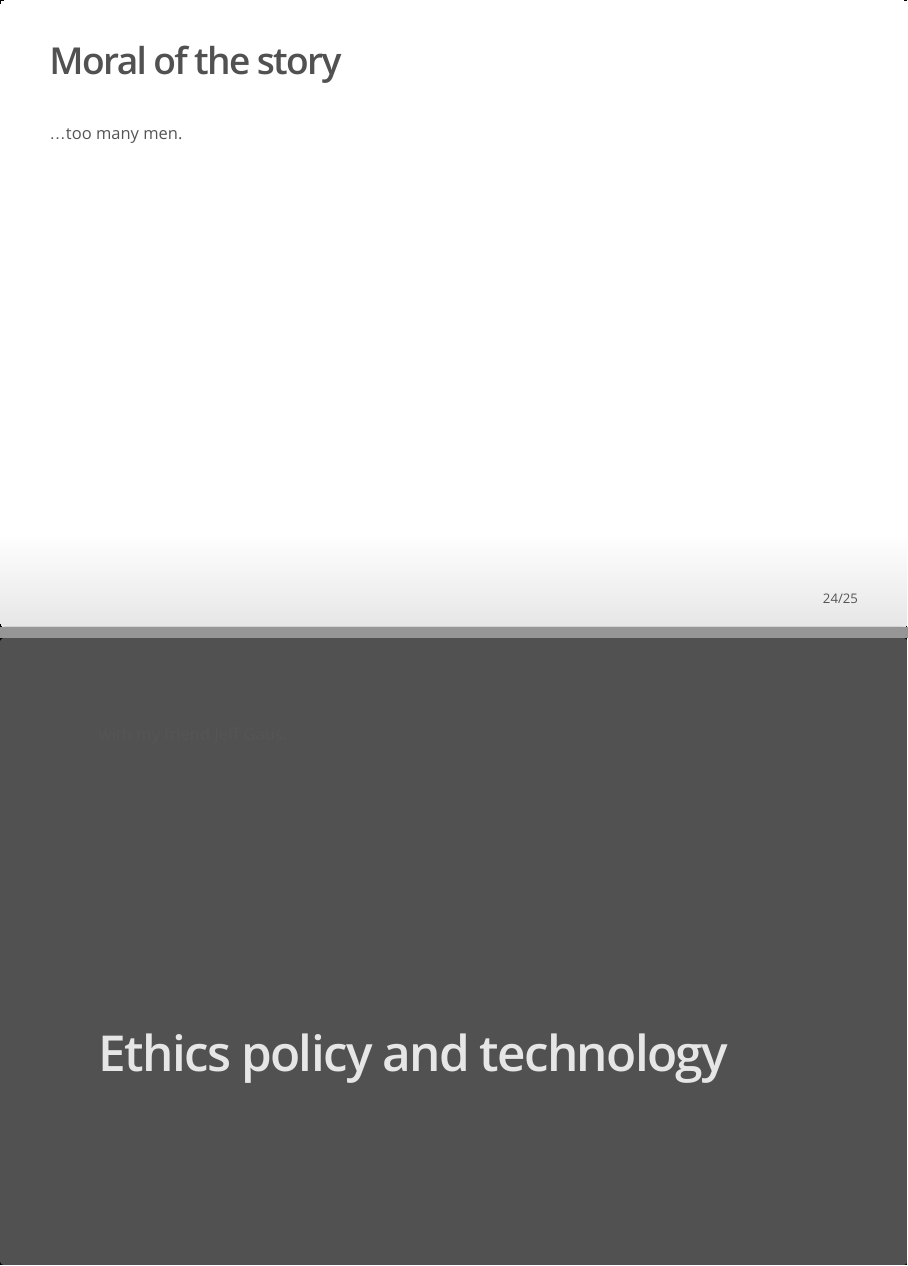
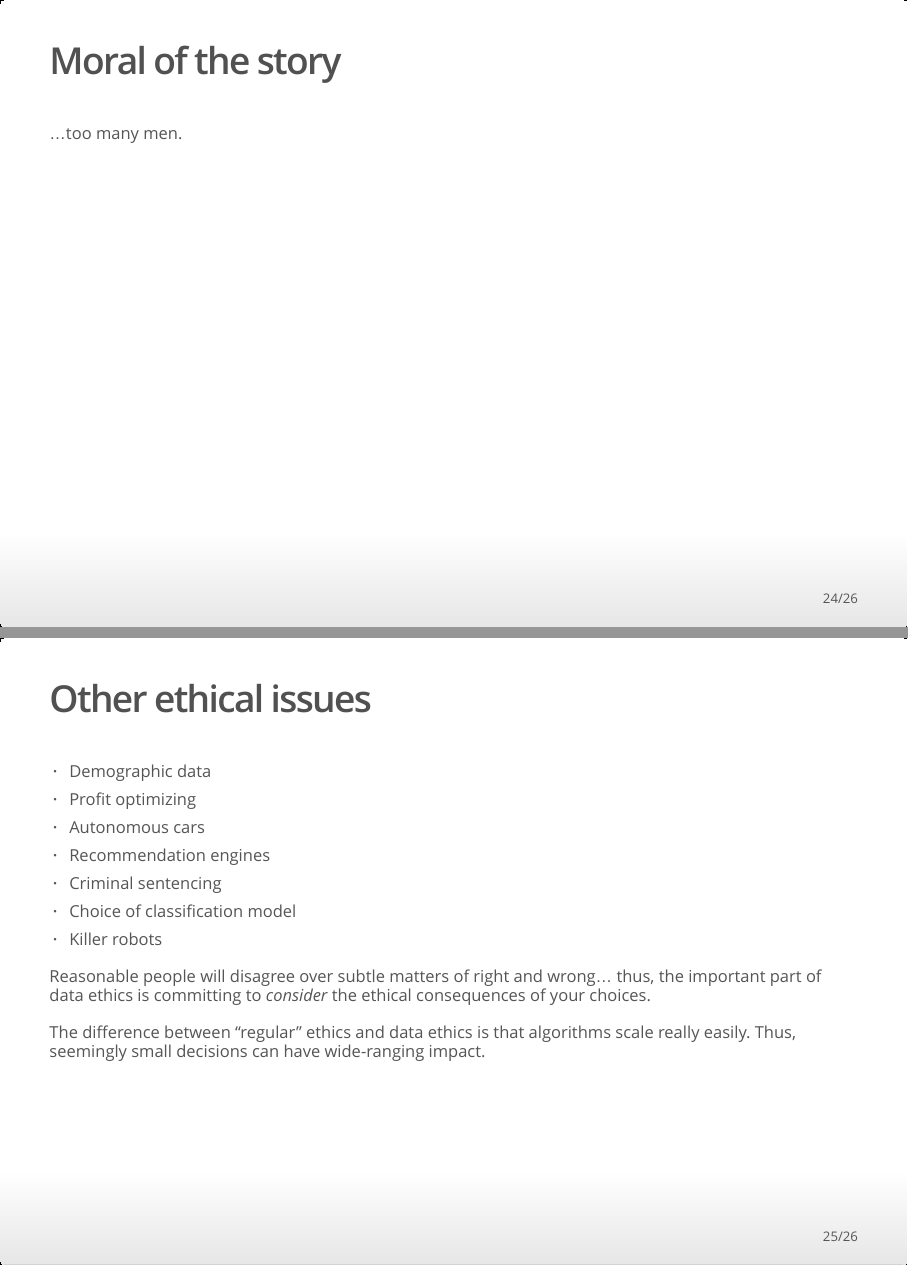
Before and after one commit to jamesonwatts/DATA-505, an R Markdown document (lectures/Session-01.Rmd): pages 24 and 25 of 25 before the commit and pages 24 and 25 of 26 after it, joined at a grey line. The pictures show the output file lectures/Session-01.html that the author committed with the source, opened offline.

Commit message:
Session 1

```diff
--- a/lectures/Session-01.Rmd
+++ b/lectures/Session-01.Rmd
@@ -243,6 +243,21 @@ So why is the overall accuracy so high then?
 
 ...too many men.
 
+## Other ethical issues
+
+- Demographic data
+- Profit optimizing
+- Autonomous cars
+- Recommendation engines
+- Criminal sentencing
+- Choice of classification model
+- Killer robots
+
+
+Reasonable people will disagree over subtle matters of right and wrong... thus, the important part of data ethics is committing to *consider* the ethical consequences of your choices.
+
+The difference between "regular" ethics and data ethics is that algorithms scale really easily. Thus, seemingly small decisions can have wide-ranging impact.
+
 # Ethics policy and technology
 
 with my friend Jeff Gaus.
```
Also changed, not shown: lectures/Session-01.html.
